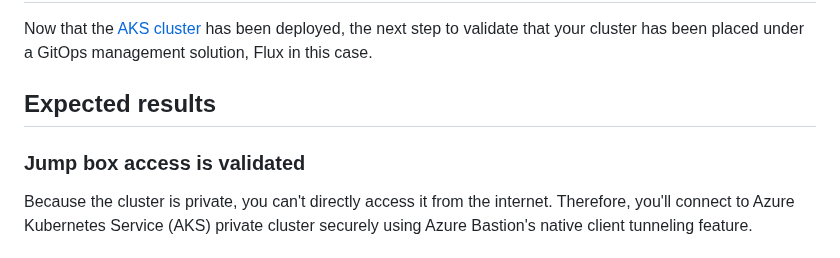
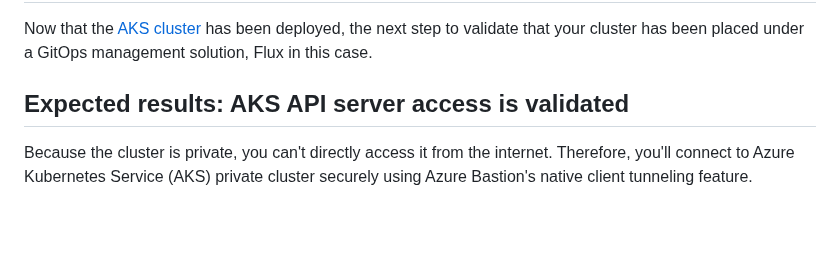
Before and after one commit to mspnp/aks-baseline, a Markdown page: docs/deploy/07-bootstrap-validation.md, the part around the change. GitHub-like rendering; blank space fills up the shorter version.

Commit message:
Address PR Feedback: bootstrap validation expected results better text format

```diff
--- a/docs/deploy/07-bootstrap-validation.md
+++ b/docs/deploy/07-bootstrap-validation.md
@@ -2,9 +2,7 @@
 
 Now that the [AKS cluster](./06-aks-cluster.md) has been deployed, the next step to validate that your cluster has been placed under a GitOps management solution, Flux in this case.
 
-## Expected results
-
-### Jump box access is validated
+## Expected results: AKS API server access is validated
 
 Because the cluster is private, you can't directly access it from the internet. Therefore, you'll connect to Azure Kubernetes Service (AKS) private cluster securely using Azure Bastion's native client tunneling feature.
 
```
